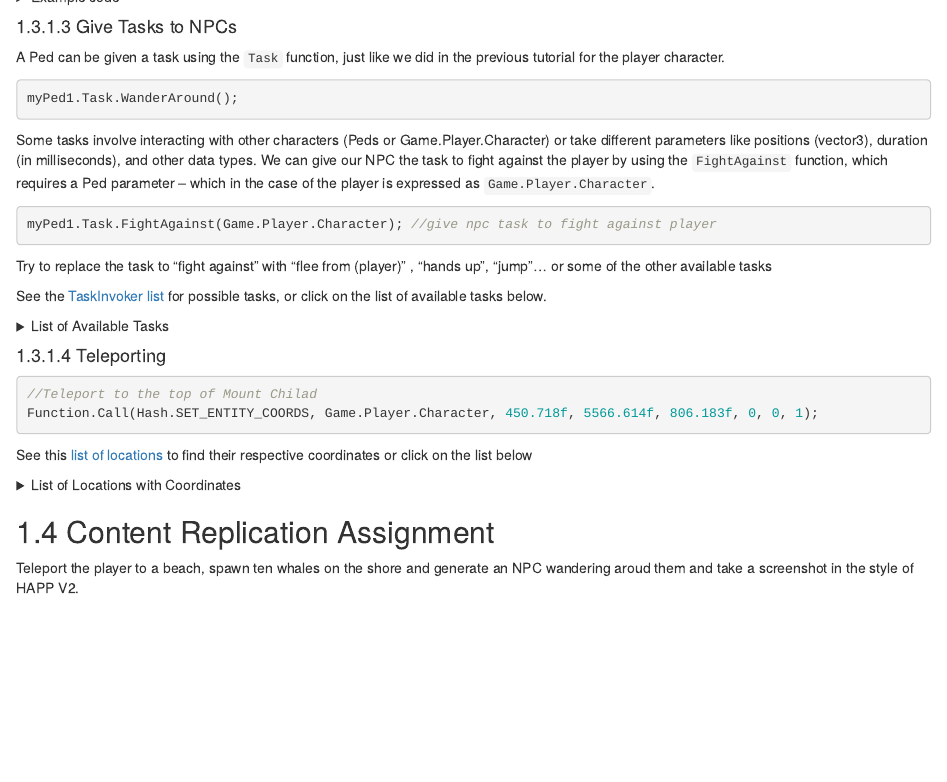
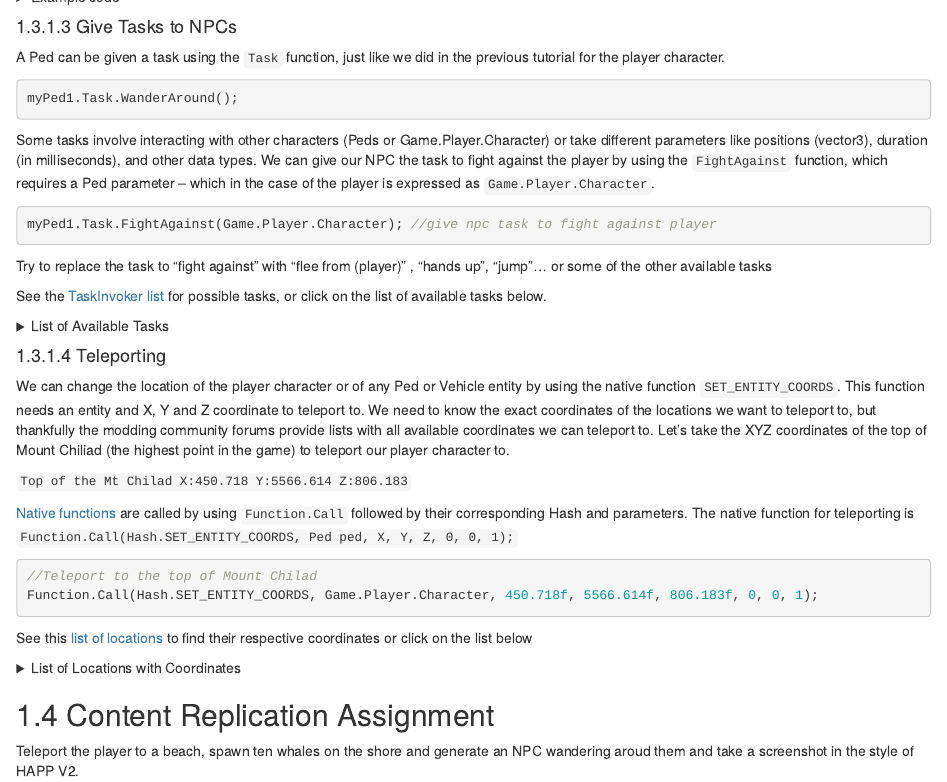
Before and after one commit to marcodemutiis/the-photographers-guide-to-los-santos, an R Markdown document (06-surrealist-photography.Rmd): the page in a window 1100 px wide, from 1400 px down. Rendered offline with R 4.5, knitr and Pandoc, with nearby package versions; drawn as R Markdown's standard HTML page in place of the format the file asks for.

Commit message:
Update 06-surrealist-photography.Rmd

````diff
--- a/06-surrealist-photography.Rmd
+++ b/06-surrealist-photography.Rmd
@@ -271,6 +271,13 @@ void ClearAnimation (string animSet, string animName)
 
 #### Teleporting
 
+We can change the location of the player character or of any Ped or Vehicle entity by using the native function ```SET_ENTITY_COORDS```. This function needs an entity and X, Y and Z coordinate to teleport to.
+We need to know the exact coordinates of the locations we want to teleport to, but thankfully the modding community forums provide lists with all available coordinates we can teleport to. Let's take the XYZ coordinates of the top of Mount Chiliad (the highest point in the game) to teleport our player character to.
+
+```Top of the Mt Chilad X:450.718 Y:5566.614 Z:806.183```
+
+[Native functions](https://nitanmarcel.github.io/shvdn-docs.github.io/namespace_g_t_a_1_1_native.html#a84977424e1cb7b6f1c2902770bf9ad2d) are called by using ```Function.Call``` followed by their corresponding Hash and parameters. The native function for teleporting  is ```Function.Call(Hash.SET_ENTITY_COORDS, Ped ped, X, Y, Z, 0, 0, 1);```
+
 ```cs
 //Teleport to the top of Mount Chilad
 Function.Call(Hash.SET_ENTITY_COORDS, Game.Player.Character, 450.718f, 5566.614f, 806.183f, 0, 0, 1);
````
